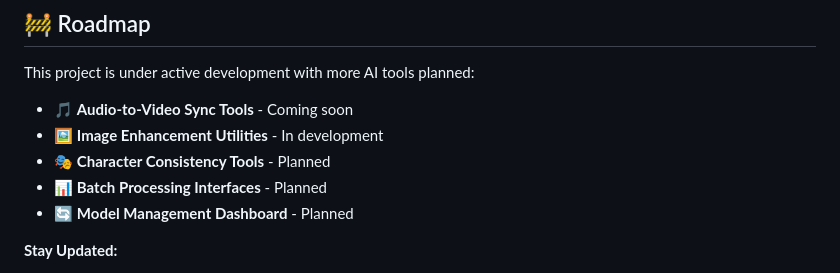
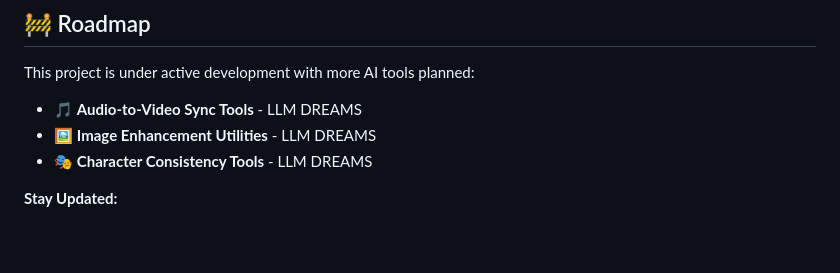
Before and after one commit to MushroomFleet/DJZ-WAN-Replicate-WebUI, a Markdown page: README.md, the part around the change. Drawn GitHub-style; blank space fills up the shorter version.

```diff
--- a/README.md
+++ b/README.md
@@ -154,11 +154,9 @@ DJZ-WAN-Replicate-WebUI/
 
 This project is under active development with more AI tools planned:
 
-- 🎵 **Audio-to-Video Sync Tools** - Coming soon
-- 🖼️ **Image Enhancement Utilities** - In development
-- 🎭 **Character Consistency Tools** - Planned
-- 📊 **Batch Processing Interfaces** - Planned
-- 🔄 **Model Management Dashboard** - Planned
+- 🎵 **Audio-to-Video Sync Tools** - LLM DREAMS
+- 🖼️ **Image Enhancement Utilities** - LLM DREAMS
+- 🎭 **Character Consistency Tools** - LLM DREAMS
 
 **Stay Updated:**
 - Watch this repository for new releases
```
